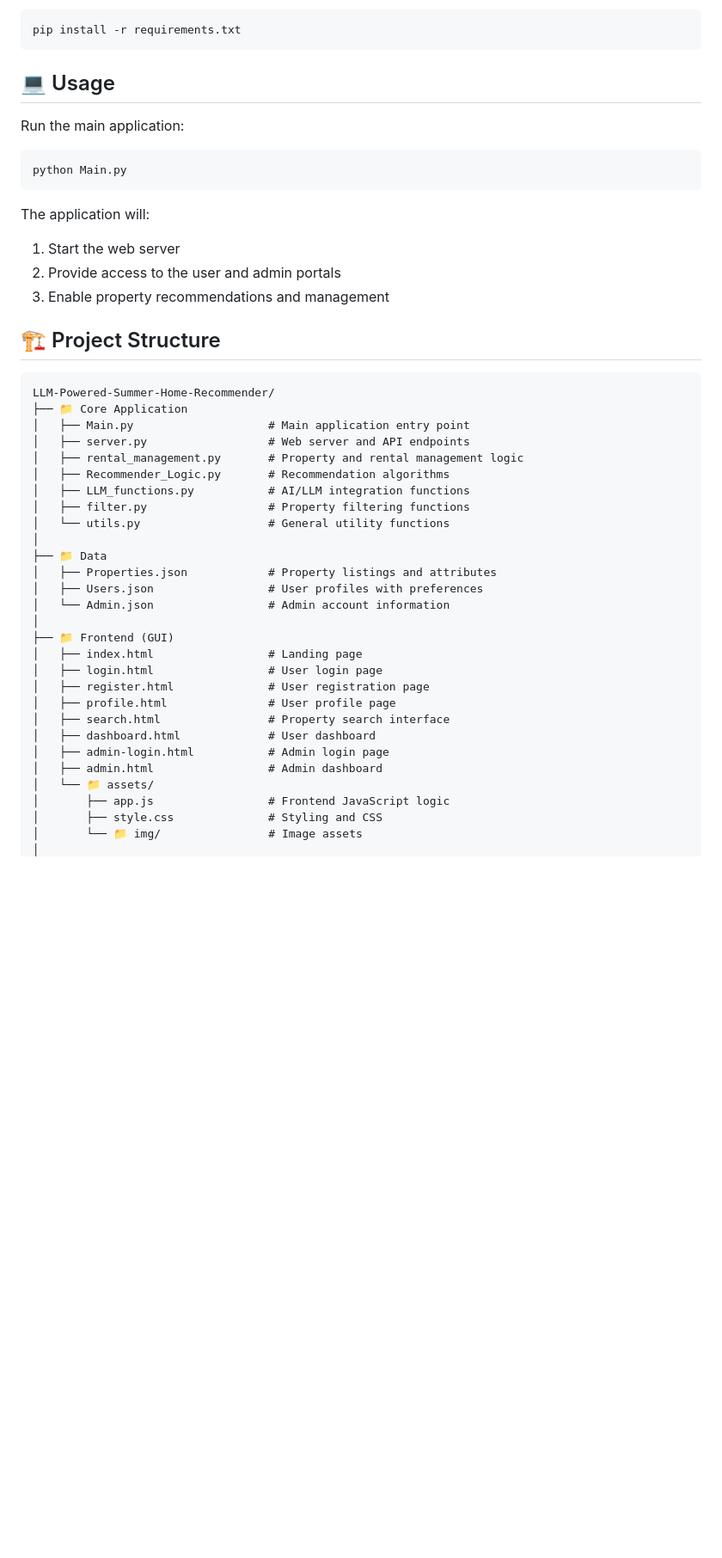
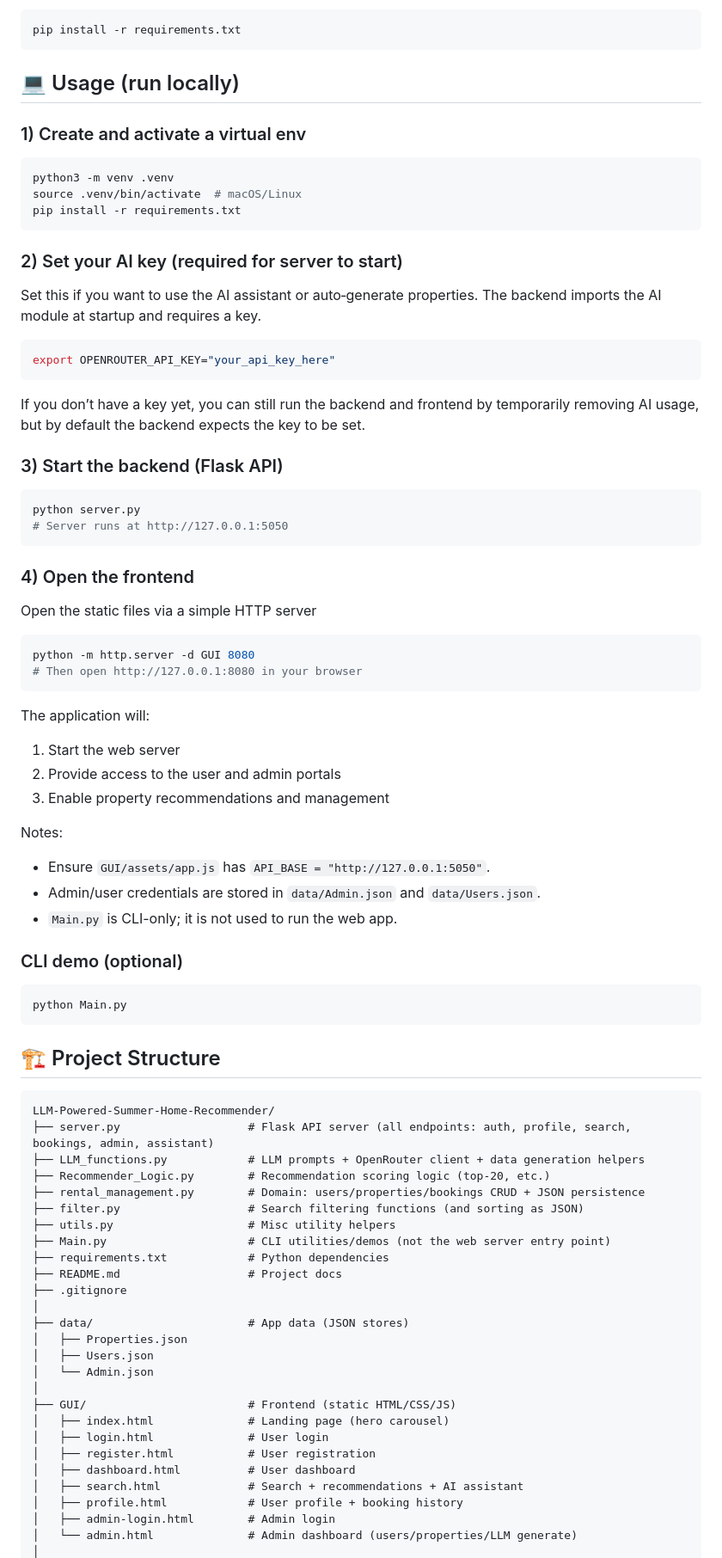
Before and after one commit to jasonllai/LLM-Powered-Summer-Home-Recommender, a Markdown page: README.md, the part around one of its changes. Shown at 86% size. GitHub-like rendering; blank space fills up the shorter version.

````diff
--- a/README.md
+++ b/README.md
@@ -33,47 +42,77 @@ cd LLM-Powered-Summer-Home-Recommender
 pip install -r requirements.txt
 ```
 
-## 💻 Usage
+## 💻 Usage (run locally)
 
-Run the main application:
+### 1) Create and activate a virtual env
 ```bash
-python Main.py
+python3 -m venv .venv
+source .venv/bin/activate  # macOS/Linux
+pip install -r requirements.txt
 ```
 
+### 2) Set your AI key (required for server to start)
+Set this if you want to use the AI assistant or auto‑generate properties. The backend imports the AI module at startup and requires a key.
+```bash
+export OPENROUTER_API_KEY="your_api_key_here"
+```
+If you don’t have a key yet, you can still run the backend and frontend by temporarily removing AI usage, but by default the backend expects the key to be set.
+
+### 3) Start the backend (Flask API)
+```bash
+python server.py
+# Server runs at http://127.0.0.1:5050
+```
+
+### 4) Open the frontend
+Open the static files via a simple HTTP server
+```bash
+python -m http.server -d GUI 8080
+# Then open http://127.0.0.1:8080 in your browser
+```
 The application will:
 1. Start the web server
 2. Provide access to the user and admin portals
 3. Enable property recommendations and management
 
+Notes:
+- Ensure `GUI/assets/app.js` has `API_BASE = "http://127.0.0.1:5050"`.
+- Admin/user credentials are stored in `data/Admin.json` and `data/Users.json`.
+- `Main.py` is CLI-only; it is not used to run the web app.
+
+
+### CLI demo (optional)
+```bash
+python Main.py
+```
+
 ## 🏗️ Project Structure
 
 ```
 LLM-Powered-Summer-Home-Recommender/
-├── 📁 Core Application
-│   ├── Main.py                    # Main application entry point
-│   ├── server.py                  # Web server and API endpoints
-│   ├── rental_management.py       # Property and rental management logic
-│   ├── Recommender_Logic.py       # Recommendation algorithms
-│   ├── LLM_functions.py           # AI/LLM integration functions
-│   ├── filter.py                  # Property filtering functions
-│   └── utils.py                   # General utility functions
+├── server.py                   # Flask API server (all endpoints: auth, profile, search, bookings, admin, assistant)
+├── LLM_functions.py            # LLM prompts + OpenRouter client + data generation helpers
+├── Recommender_Logic.py        # Recommendation scoring logic (top-20, etc.)
+├── rental_management.py        # Domain: users/properties/bookings CRUD + JSON persistence
+├── filter.py                   # Search filtering functions (and sorting as JSON)
+├── utils.py                    # Misc utility helpers
+├── Main.py                     # CLI utilities/demos (not the web server entry point)
+├── requirements.txt            # Python dependencies
+├── README.md                   # Project docs
+├── .gitignore
 │
-├── 📁 Data
-│   ├── Properties.json            # Property listings and attributes
-│   ├── Users.json                 # User profiles with preferences
-│   └── Admin.json                 # Admin account information
+├── data/                       # App data (JSON stores)
+│   ├── Properties.json
+│   ├── Users.json
+│   └── Admin.json
 │
-├── 📁 Frontend (GUI)
-│   ├── index.html                 # Landing page
-│   ├── login.html                 # User login page
-│   ├── register.html              # User registration page
-│   ├── profile.html               # User profile page
-│   ├── search.html                # Property search interface
-│   ├── dashboard.html             # User dashboard
-│   ├── admin-login.html           # Admin login page
-│   ├── admin.html                 # Admin dashboard
-│   └── 📁 assets/
-│       ├── app.js                 # Frontend JavaScript logic
-│       ├── style.css              # Styling and CSS
-│       └── 📁 img/                # Image assets
+├── GUI/                        # Frontend (static HTML/CSS/JS)
+│   ├── index.html              # Landing page (hero carousel)
+│   ├── login.html              # User login
+│   ├── register.html           # User registration
+│   ├── dashboard.html          # User dashboard
+│   ├── search.html             # Search + recommendations + AI assistant
+│   ├── profile.html            # User profile + booking history
+│   ├── admin-login.html        # Admin login
+│   └── admin.html              # Admin dashboard (users/properties/LLM generate)
 │
````
Also changed, not shown: other parts of README.md (+67 -98 lines).
